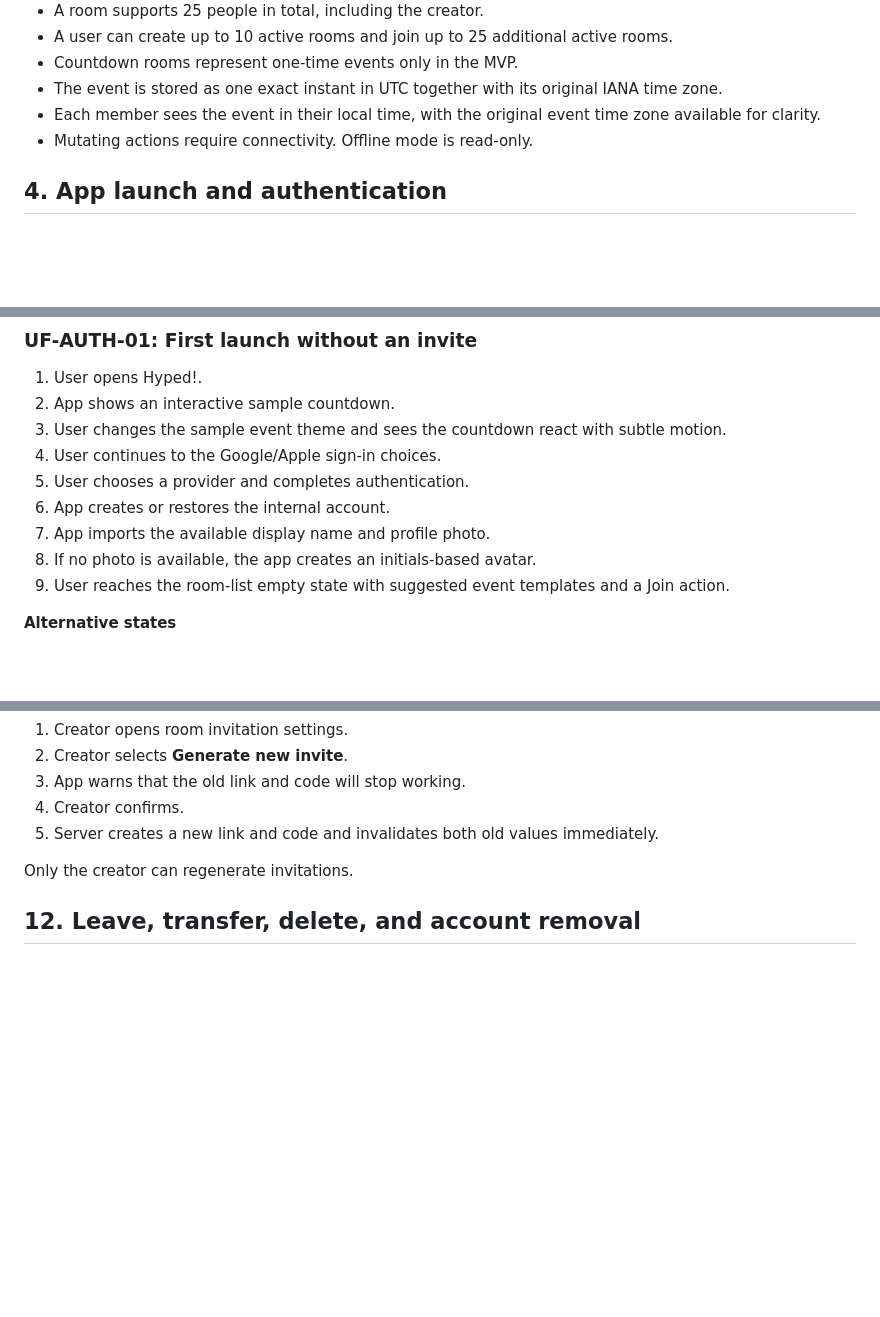
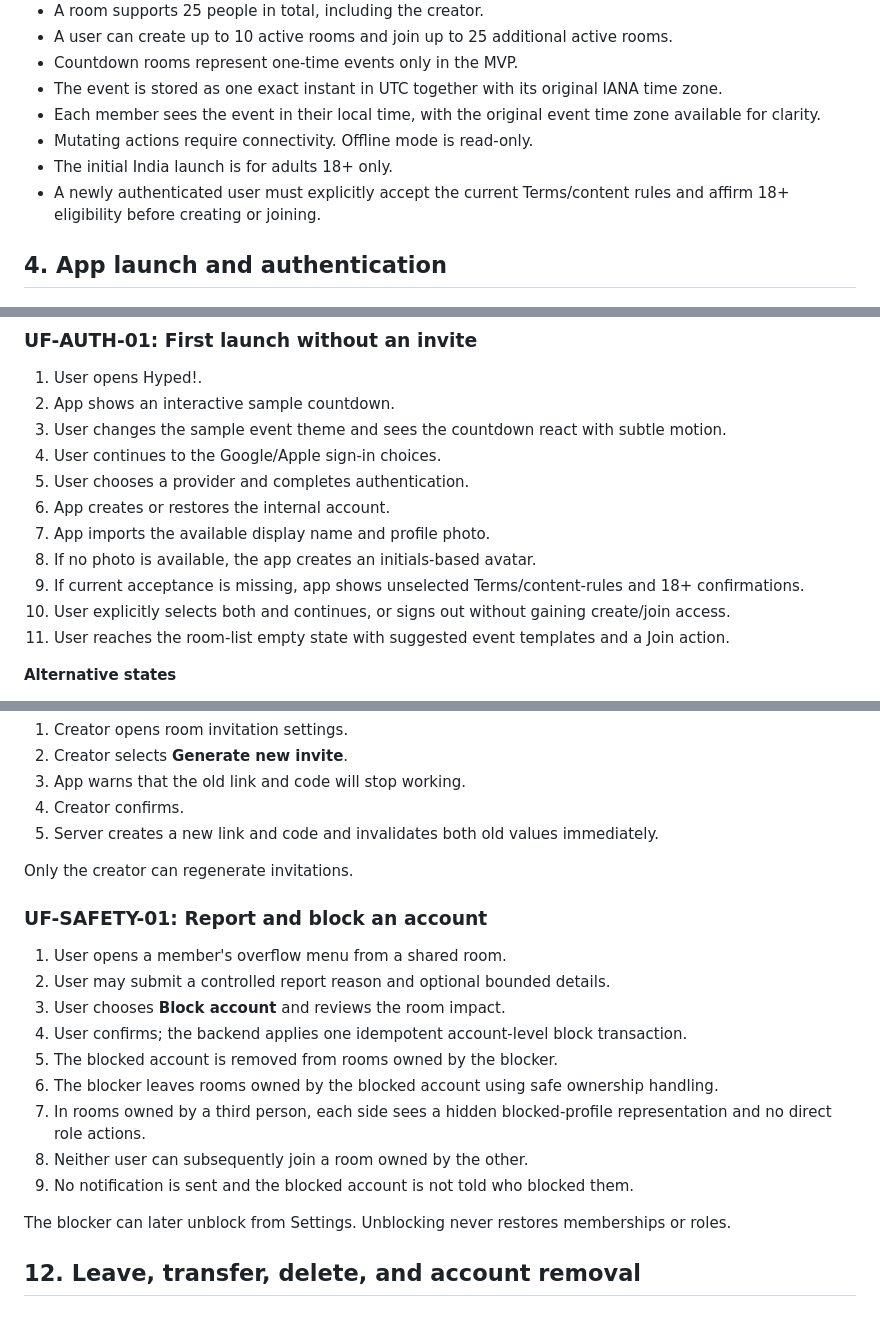
Before and after one commit to cosmoimai/Hyped, a Markdown page: docs/03-user-flows.md, 3 parts joined by grey strips. Rendered like a GitHub page; blank space fills up the shorter version.

Commit message:
docs: align safety and consent flows

```diff
--- a/docs/03-user-flows.md
+++ b/docs/03-user-flows.md
@@ -41,6 +41,8 @@ flowchart TD
 - The event is stored as one exact instant in UTC together with its original IANA time zone.
 - Each member sees the event in their local time, with the original event time zone available for clarity.
 - Mutating actions require connectivity. Offline mode is read-only.
+- The initial India launch is for adults 18+ only.
+- A newly authenticated user must explicitly accept the current Terms/content rules and affirm 18+ eligibility before creating or joining.
 
 ## 4. App launch and authentication
 
@@ -54,7 +56,9 @@ flowchart TD
 6. App creates or restores the internal account.
 7. App imports the available display name and profile photo.
 8. If no photo is available, the app creates an initials-based avatar.
-9. User reaches the room-list empty state with suggested event templates and a Join action.
+9. If current acceptance is missing, app shows unselected Terms/content-rules and 18+ confirmations.
+10. User explicitly selects both and continues, or signs out without gaining create/join access.
+11. User reaches the room-list empty state with suggested event templates and a Join action.
 
 **Alternative states**
 
@@ -279,6 +283,20 @@ To prevent rejoining, the creator must regenerate the invitation after removal.
 
 Only the creator can regenerate invitations.
 
+### UF-SAFETY-01: Report and block an account
+
+1. User opens a member's overflow menu from a shared room.
+2. User may submit a controlled report reason and optional bounded details.
+3. User chooses **Block account** and reviews the room impact.
+4. User confirms; the backend applies one idempotent account-level block transaction.
+5. The blocked account is removed from rooms owned by the blocker.
+6. The blocker leaves rooms owned by the blocked account using safe ownership handling.
+7. In rooms owned by a third person, each side sees a hidden blocked-profile representation and no direct role actions.
+8. Neither user can subsequently join a room owned by the other.
+9. No notification is sent and the blocked account is not told who blocked them.
+
+The blocker can later unblock from Settings. Unblocking never restores memberships or roles.
+
 ## 12. Leave, transfer, delete, and account removal
 
 ### UF-LEAVE-01: Member or co-host leaves
```
Also changed, not shown: other parts of docs/03-user-flows.md (+4 -2 lines).
